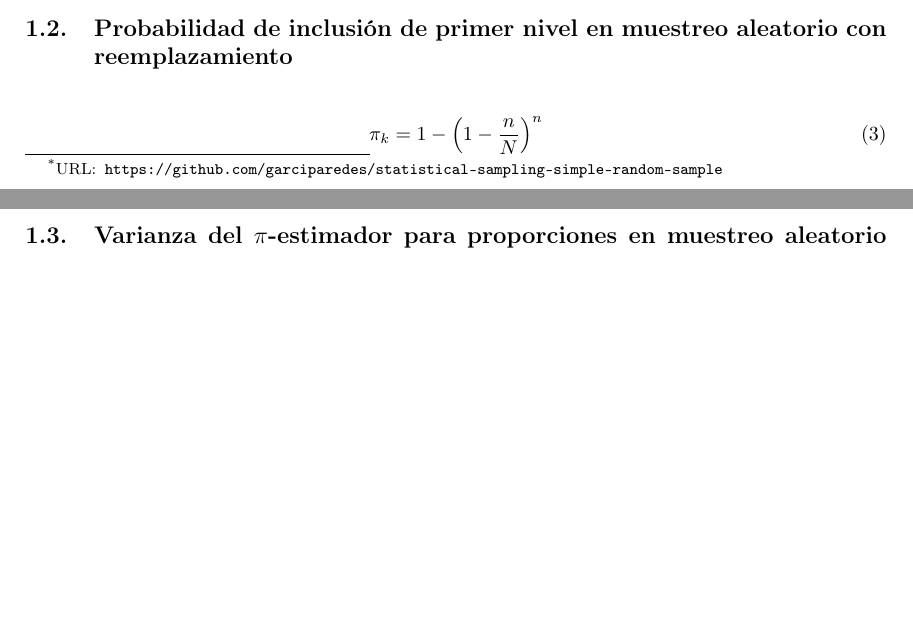
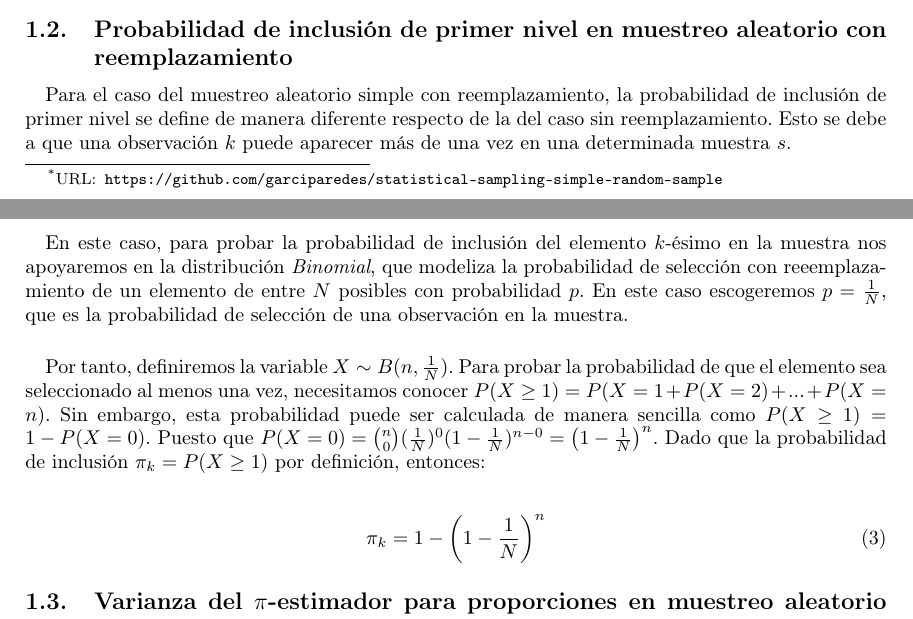
Before and after one commit to garciparedes/statistical-sampling-simple-random-sample, a LaTeX document (article.tex): two parts of pages 1 and 2 of 2, joined at a grey line, cut so that both start at the same text, the shorter picture padded with empty space. Compiled offline with pdfLaTeX.

```diff
--- a/article.tex
+++ b/article.tex
@@ -47,8 +45,17 @@
 
     \subsection{Probabilidad de inclusión de primer nivel en muestreo aleatorio con reemplazamiento}
 
+      \paragraph{}
+      Para el caso del muestreo aleatorio simple con reemplazamiento, la probabilidad de inclusión de primer nivel se define de manera diferente respecto de la del caso sin reemplazamiento. Esto se debe a que una observación $k$ puede aparecer más de una vez en una determinada muestra $s$.
+
+      \paragraph{}
+      En este caso, para probar la probabilidad de inclusión del elemento $k$-ésimo en la muestra nos apoyaremos en la distribución \emph{Binomial}, que modeliza la probabilidad de selección con reeemplazamiento de un elemento de entre $N$ posibles con probabilidad $p$. En este caso escogeremos $p = \frac{1}{N}$, que es la probabilidad de selección de una observación en la muestra.
+
+      \paragraph{}
+      Por tanto, definiremos la variable $X \sim B(n, \frac{1}{N})$. Para probar la probabilidad de que el elemento sea seleccionado al menos una vez, necesitamos conocer $P(X \geq 1) = P(X=1 + P(X=2) + ... + P(X=n)$. Sin embargo, esta probabilidad puede ser calculada de manera sencilla como $P(X \geq 1) = 1- P(X = 0)$. Puesto que $P(X=0) = \binom{n}{0}(\frac{1}{N})^0(1- \frac{1}{N})^{n-0} =\left(1 - \frac{1}{N}\right)^n$. Dado que la probabilidad de inclusión $\pi_k= P(X \geq 1)$ por definición, entonces:
+
       \begin{align}
-        \pi_k = 1 - \left(1 - \frac{n}{N}\right)^n
+        \pi_k = 1 - \left(1 - \frac{1}{N}\right)^n
       \end{align}
 
     \subsection{Varianza del $\pi$-estimador para proporciones en muestreo aleatorio simple sin reemplazamiento (m.a.s)}
```
Also changed, not shown: article.pdf, article.tex (4 more changed lines).
